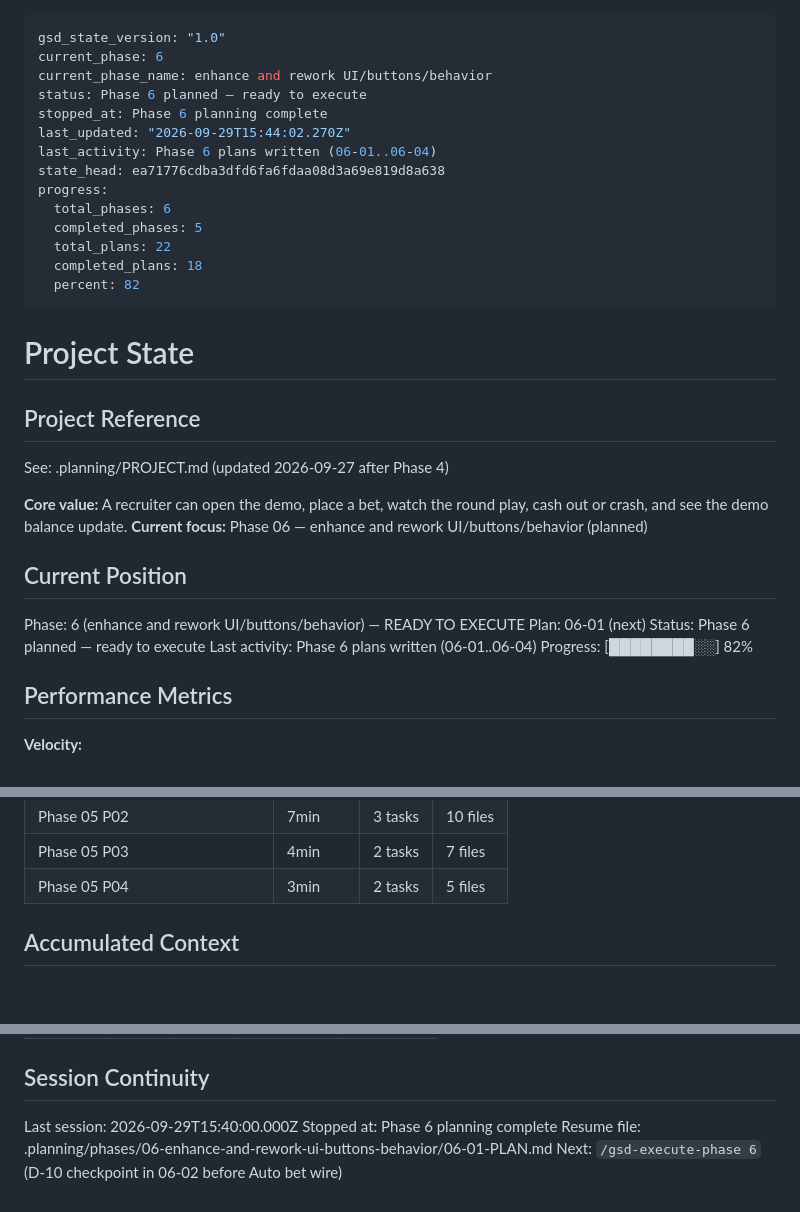
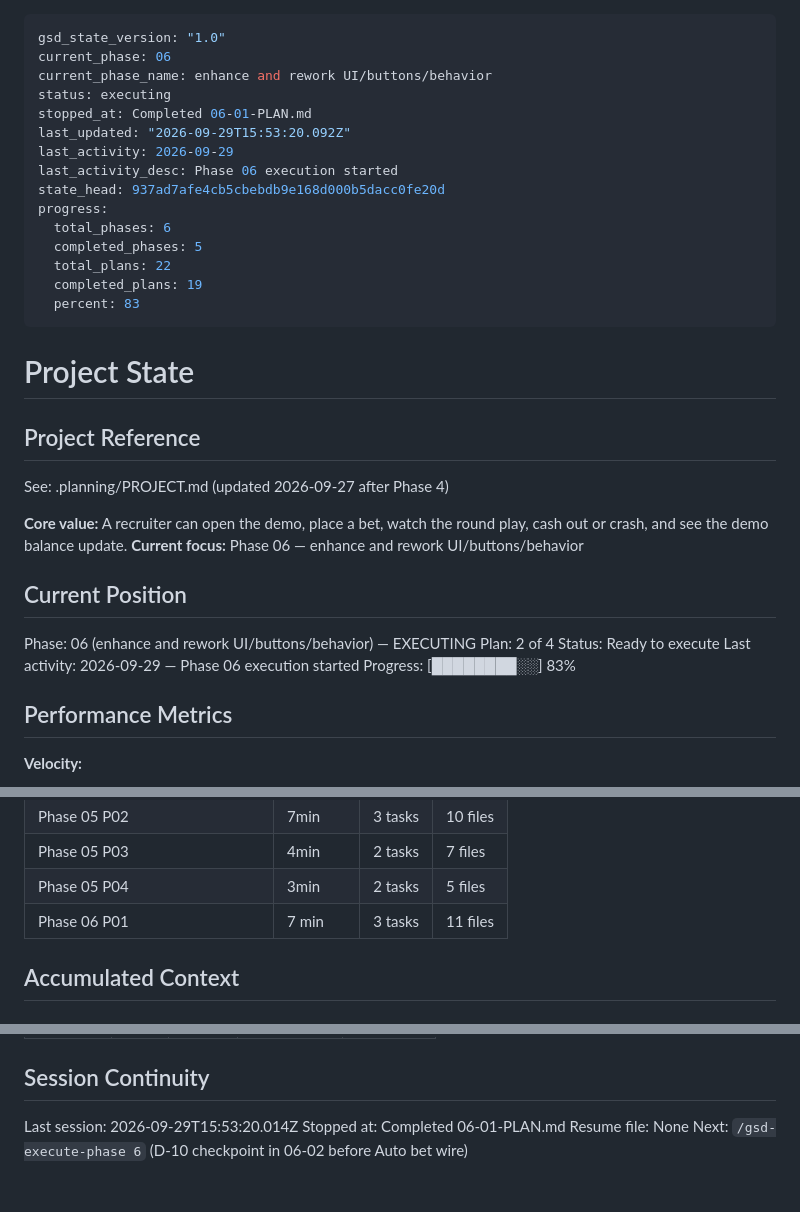
Before and after one commit to ErrTem/casino-pixi-portfolio, a Markdown page: .planning/STATE.md, 3 parts joined by grey strips. Drawn GitHub-style.

Commit message:
docs(06-01): complete tracer shell and dual-line primary plan
SUMMARY for 100dvh shell + primaryChromeFrom + presets/Auto CO; STATE and
ROADMAP advanced to plan 2 of 4.

Co-authored-by: Cursor <cursoragent@cursor.com>

```diff
--- a/.planning/STATE.md
+++ b/.planning/STATE.md
@@ -1,18 +1,19 @@
 ---
 gsd_state_version: "1.0"
-current_phase: 6
+current_phase: 06
 current_phase_name: enhance and rework UI/buttons/behavior
-status: Phase 6 planned — ready to execute
-stopped_at: Phase 6 planning complete
-last_updated: "2026-09-29T15:44:02.270Z"
-last_activity: Phase 6 plans written (06-01..06-04)
-state_head: ea71776cdba3dfd6fa6fdaa08d3a69e819d8a638
+status: executing
+stopped_at: Completed 06-01-PLAN.md
+last_updated: "2026-09-29T15:53:20.092Z"
+last_activity: 2026-09-29
+last_activity_desc: Phase 06 execution started
+state_head: 937ad7afe4cb5cbebdb9e168d000b5dacc0fe20d
 progress:
   total_phases: 6
   completed_phases: 5
   total_plans: 22
-  completed_plans: 18
-  percent: 82
+  completed_plans: 19
+  percent: 83
 ---
 
 # Project State
@@ -22,15 +23,15 @@ progress:
 See: .planning/PROJECT.md (updated 2026-09-27 after Phase 4)
 
 **Core value:** A recruiter can open the demo, place a bet, watch the round play, cash out or crash, and see the demo balance update.
-**Current focus:** Phase 06 — enhance and rework UI/buttons/behavior (planned)
+**Current focus:** Phase 06 — enhance and rework UI/buttons/behavior
 
 ## Current Position
 
-Phase: 6 (enhance and rework UI/buttons/behavior) — READY TO EXECUTE
-Plan: 06-01 (next)
-Status: Phase 6 planned — ready to execute
-Last activity: Phase 6 plans written (06-01..06-04)
-Progress: [████████░░] 82%
+Phase: 06 (enhance and rework UI/buttons/behavior) — EXECUTING
+Plan: 2 of 4
+Status: Ready to execute
+Last activity: 2026-09-29 — Phase 06 execution started
+Progress: [████████░░] 83%
 
 ## Performance Metrics
 
@@ -79,6 +80,7 @@ Progress: [████████░░] 82%
 | Phase 05 P02 | 7min | 3 tasks | 10 files |
 | Phase 05 P03 | 4min | 2 tasks | 7 files |
 | Phase 05 P04 | 3min | 2 tasks | 5 files |
+| Phase 06 P01 | 7 min | 3 tasks | 11 files |
 
 ## Accumulated Context
 
@@ -156,7 +158,7 @@ None yet.
 
 ## Session Continuity
 
-Last session: 2026-09-29T15:40:00.000Z
-Stopped at: Phase 6 planning complete
-Resume file: .planning/phases/06-enhance-and-rework-ui-buttons-behavior/06-01-PLAN.md
+Last session: 2026-09-29T15:53:20.014Z
+Stopped at: Completed 06-01-PLAN.md
+Resume file: None
 Next: `/gsd-execute-phase 6` (D-10 checkpoint in 06-02 before Auto bet wire)
```
Also changed, not shown: .planning/ROADMAP.md (+3 -3 lines), 1 other file.
